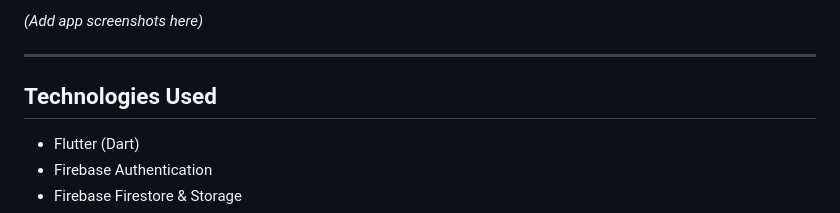
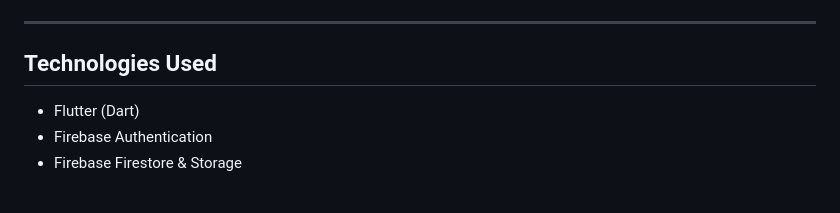
Before and after one commit to Didar1313/prescripcare, a Markdown page: README.md, the part around the change printed below. Rendered like a GitHub page.

```diff
--- a/README.md
+++ b/README.md
@@ -50,5 +51,4 @@ Managing health can be complex. PrescripCare helps by offering a single app wher
 
-*(Add app screenshots here)*
 
 ---
 
```
Also changed, not shown: other parts of README.md (+1 -0 lines).
